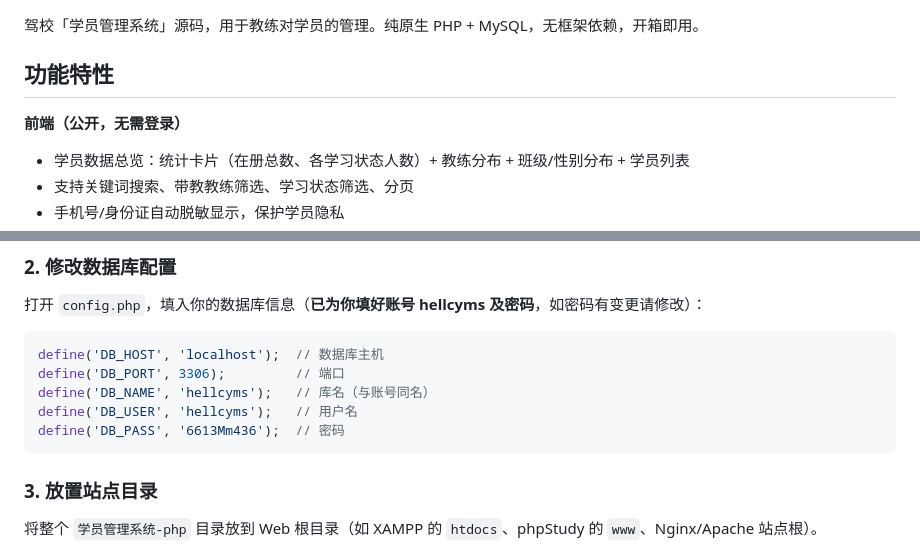
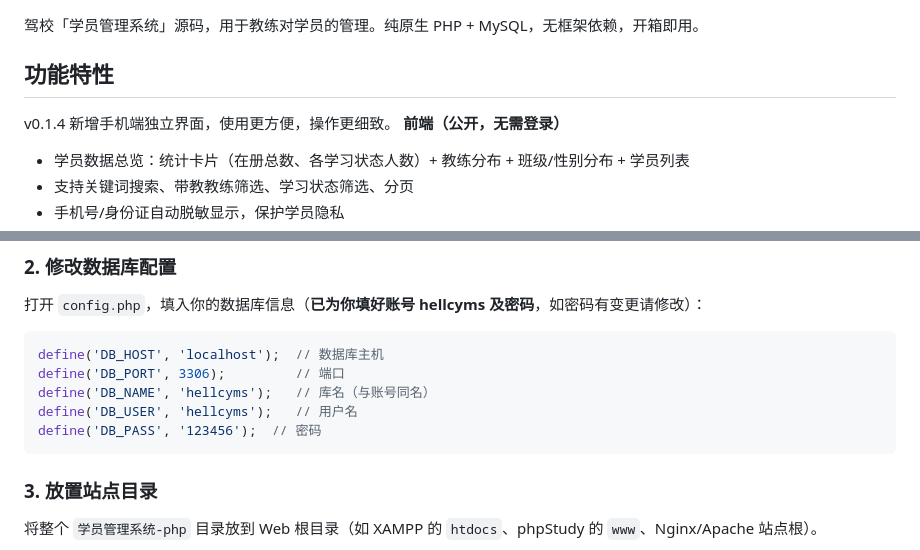
Before and after one commit to hellcyms365/XYGLXTweb, a Markdown page: README.md, 2 parts joined by grey strips. Rendered like a GitHub page.

````diff
--- a/README.md
+++ b/README.md
@@ -3,7 +3,7 @@
 驾校「学员管理系统」源码，用于教练对学员的管理。纯原生 PHP + MySQL，无框架依赖，开箱即用。
 
 ## 功能特性
-
+v0.1.4 新增手机端独立界面，使用更方便，操作更细致。
 **前端（公开，无需登录）**
 - 学员数据总览：统计卡片（在册总数、各学习状态人数）+ 教练分布 + 班级/性别分布 + 学员列表
 - 支持关键词搜索、带教教练筛选、学习状态筛选、分页
@@ -99,7 +99,7 @@ define('DB_HOST', 'localhost');  // 数据库主机
 define('DB_PORT', 3306);         // 端口
 define('DB_NAME', 'hellcyms');   // 库名（与账号同名）
 define('DB_USER', 'hellcyms');   // 用户名
-define('DB_PASS', '6613Mm436');  // 密码
+define('DB_PASS', '123456');  // 密码
 ```
 
 ### 3. 放置站点目录
````
